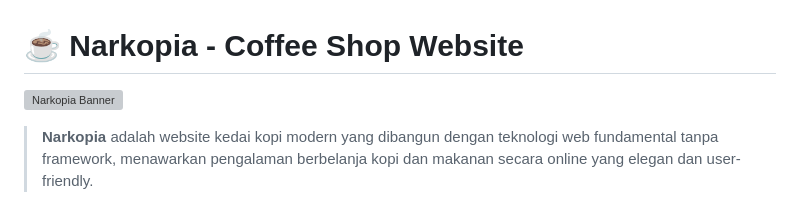
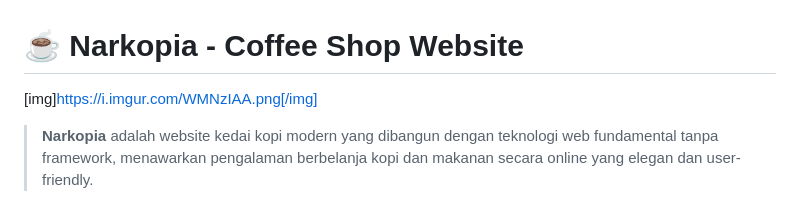
Before and after one commit to FiveHeisenberg/KedaiKopi_Narkopia, a Markdown page: README.md, the part around the change. Rendered like a GitHub page; grey boxes are pictures that could not be loaded.

```diff
--- a/README.md
+++ b/README.md
@@ -1,6 +1,6 @@
 # ☕ Narkopia - Coffee Shop Website
 
-![Narkopia Banner](https://imgur.com/HuA9qB3)
+[img]https://i.imgur.com/WMNzIAA.png[/img]
 
 > **Narkopia** adalah website kedai kopi modern yang dibangun dengan teknologi web fundamental tanpa framework, menawarkan pengalaman berbelanja kopi dan makanan secara online yang elegan dan user-friendly.
 
```
